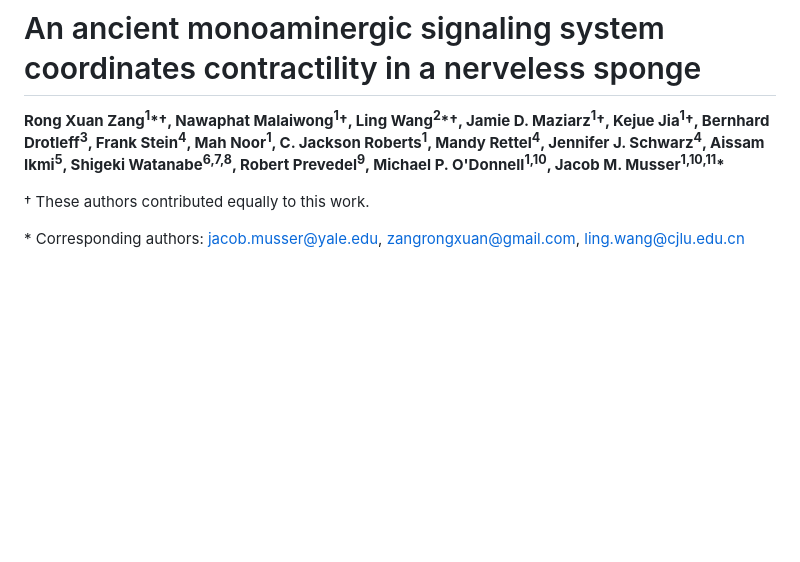
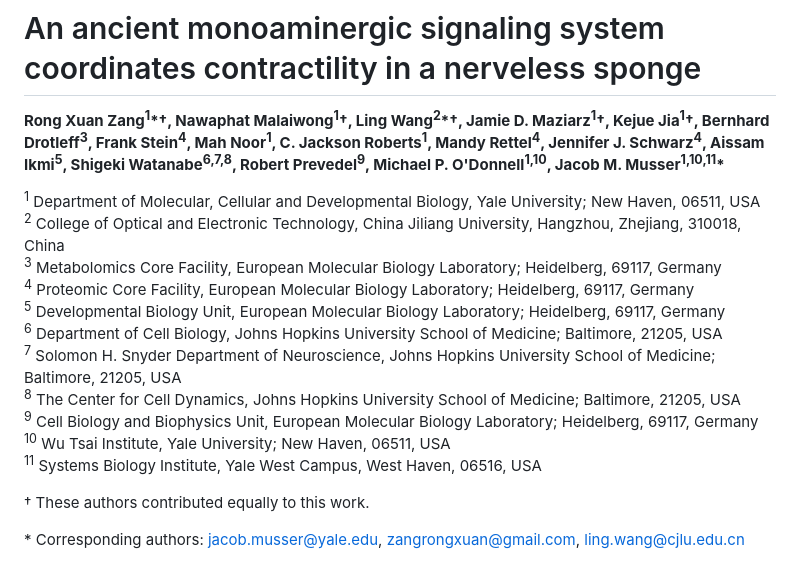
Before and after one commit to MusserLab/monoamine-signaling-in-sponges, a Markdown page: README.md, the part around the change. Rendered like a GitHub page; blank space fills up the shorter version.

Commit message:
Add author affiliations to README
Co-Authored-By: Claude Opus 4.6 <noreply@anthropic.com>

```diff
--- a/README.md
+++ b/README.md
@@ -1,6 +1,18 @@
 # An ancient monoaminergic signaling system coordinates contractility in a nerveless sponge
 
 **Rong Xuan Zang<sup>1</sup>\*&dagger;, Nawaphat Malaiwong<sup>1</sup>&dagger;, Ling Wang<sup>2</sup>\*&dagger;, Jamie D. Maziarz<sup>1</sup>&dagger;, Kejue Jia<sup>1</sup>&dagger;, Bernhard Drotleff<sup>3</sup>, Frank Stein<sup>4</sup>, Mah Noor<sup>1</sup>, C. Jackson Roberts<sup>1</sup>, Mandy Rettel<sup>4</sup>, Jennifer J. Schwarz<sup>4</sup>, Aissam Ikmi<sup>5</sup>, Shigeki Watanabe<sup>6,7,8</sup>, Robert Prevedel<sup>9</sup>, Michael P. O'Donnell<sup>1,10</sup>, Jacob M. Musser<sup>1,10,11</sup>\***
+
+<sup>1</sup> Department of Molecular, Cellular and Developmental Biology, Yale University; New Haven, 06511, USA
+<br><sup>2</sup> College of Optical and Electronic Technology, China Jiliang University, Hangzhou, Zhejiang, 310018, China
+<br><sup>3</sup> Metabolomics Core Facility, European Molecular Biology Laboratory; Heidelberg, 69117, Germany
+<br><sup>4</sup> Proteomic Core Facility, European Molecular Biology Laboratory; Heidelberg, 69117, Germany
+<br><sup>5</sup> Developmental Biology Unit, European Molecular Biology Laboratory; Heidelberg, 69117, Germany
+<br><sup>6</sup> Department of Cell Biology, Johns Hopkins University School of Medicine; Baltimore, 21205, USA
+<br><sup>7</sup> Solomon H. Snyder Department of Neuroscience, Johns Hopkins University School of Medicine; Baltimore, 21205, USA
+<br><sup>8</sup> The Center for Cell Dynamics, Johns Hopkins University School of Medicine; Baltimore, 21205, USA
+<br><sup>9</sup> Cell Biology and Biophysics Unit, European Molecular Biology Laboratory; Heidelberg, 69117, Germany
+<br><sup>10</sup> Wu Tsai Institute, Yale University; New Haven, 06511, USA
+<br><sup>11</sup> Systems Biology Institute, Yale West Campus, West Haven, 06516, USA
 
 &dagger; These authors contributed equally to this work.
 
```
